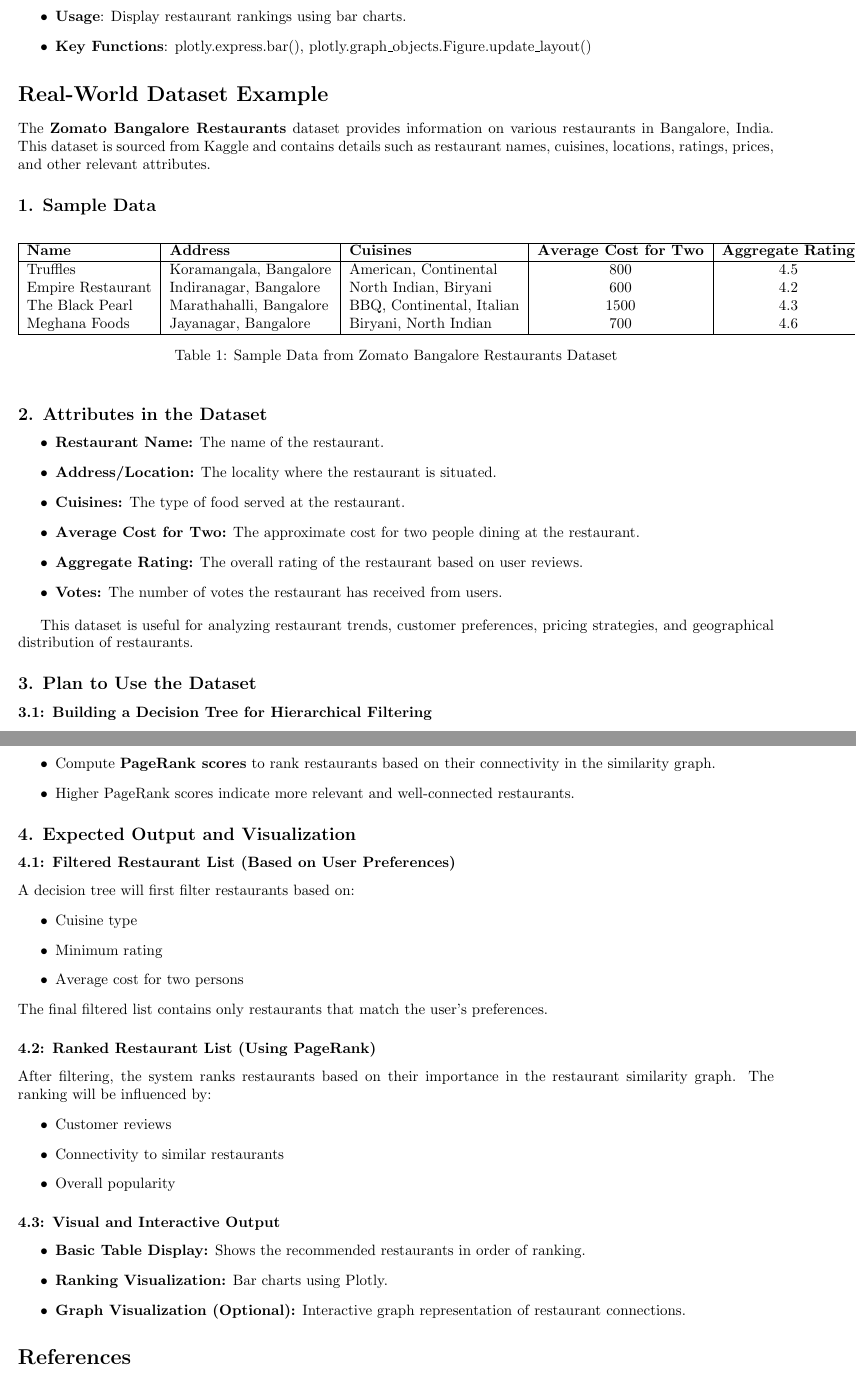
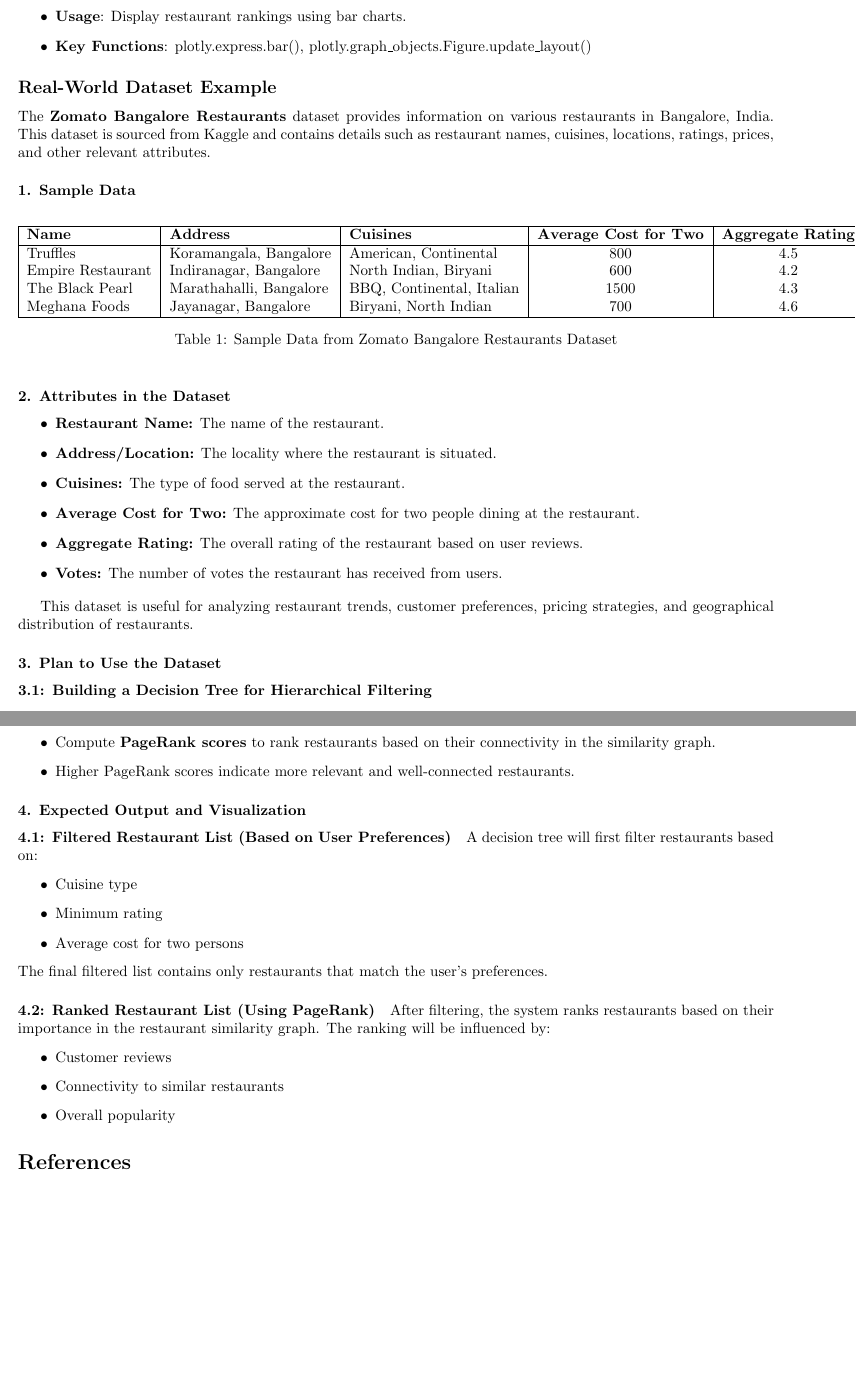
Before and after one commit to JimmyWooHoo/CSC111_Project2, a LaTeX document (project_proposal.tex): two parts of pages 3 and 4 of 5 before the commit and two parts of pages 3 and 4 of 4 after it, joined at a grey line, cut so that both start at the same text, the shorter picture padded with empty space. Compiled offline with pdfLaTeX.

Commit message:
Update project_proposal.tex

```diff
--- a/project_proposal.tex
+++ b/project_proposal.tex
@@ -111,10 +111,10 @@ In our system, the root node represents all available restaurants, while interme
     \item \textbf{Usage}: Display restaurant rankings using bar charts.
     \item \textbf{Key Functions}: plotly.express.bar(), plotly.graph\_objects.Figure.update\_layout()
 \end{itemize}
-\section*{Real-World Dataset Example}
+\subsection*{Real-World Dataset Example}
 The \textbf{Zomato Bangalore Restaurants} dataset provides information on various restaurants in Bangalore, India. This dataset is sourced from Kaggle and contains details such as restaurant names, cuisines, locations, ratings, prices, and other relevant attributes.
 
-\subsection*{1. Sample Data}
+\subsubsection*{1. Sample Data}
 \begin{table}[h]
     \centering
     \begin{tabular}{| l | l | l | c | c | c |}
@@ -131,7 +131,7 @@ The \textbf{Zomato Bangalore Restaurants} dataset provides information on variou
     \label{tab:sample_data}
 \end{table}
 
-\subsection*{2. Attributes in the Dataset}
+\subsubsection*{2. Attributes in the Dataset}
 \begin{itemize}
     \item \textbf{Restaurant Name:} The name of the restaurant.
     \item \textbf{Address/Location:} The locality where the restaurant is situated.
@@ -143,8 +143,8 @@ The \textbf{Zomato Bangalore Restaurants} dataset provides information on variou
 
 This dataset is useful for analyzing restaurant trends, customer preferences, pricing strategies, and geographical distribution of restaurants.
 
-\subsection*{3. Plan to Use the Dataset}
-\subsubsection*{3.1: Building a Decision Tree for Hierarchical Filtering}
+\subsubsection*{3. Plan to Use the Dataset}
+\paragraph*{3.1: Building a Decision Tree for Hierarchical Filtering}
 \begin{itemize}
     \item \textbf{Root Node:} All available restaurants.
     \item \textbf{Level 1:} Classification based on cuisine type.
@@ -165,15 +165,15 @@ This dataset is useful for analyzing restaurant trends, customer preferences, pr
     \item The \textbf{edge weight} is calculated based on these factors to determine restaurant similarity.
 \end{itemize}
 
-\subsubsection*{3.3: Applying PageRank for Restaurant Ranking}
+\paragraph*{3.3: Applying PageRank for Restaurant Ranking}
 \begin{itemize}
     \item Compute \textbf{PageRank scores} to rank restaurants based on their connectivity in the similarity graph.
     \item Higher PageRank scores indicate more relevant and well-connected restaurants.
 \end{itemize}
 
 
-\subsection*{4. Expected Output and Visualization}
-\subsubsection*{4.1: Filtered Restaurant List (Based on User Preferences)}
+\subsubsection*{4. Expected Output and Visualization}
+\paragraph*{4.1: Filtered Restaurant List (Based on User Preferences)}
 A decision tree will first filter restaurants based on:
 \begin{itemize}
     \item Cuisine type
@@ -182,19 +182,12 @@ A decision tree will first filter restaurants based on:
 \end{itemize}
 The final filtered list contains only restaurants that match the user’s preferences.
 
-\subsubsection*{4.2: Ranked Restaurant List (Using PageRank)}
+\paragraph*{4.2: Ranked Restaurant List (Using PageRank)}
 After filtering, the system ranks restaurants based on their importance in the restaurant similarity graph. The ranking will be influenced by:
 \begin{itemize}
     \item Customer reviews
     \item Connectivity to similar restaurants
     \item Overall popularity
-\end{itemize}
-
-\subsubsection*{4.3: Visual and Interactive Output}
-\begin{itemize}
-    \item \textbf{Basic Table Display:} Shows the recommended restaurants in order of ranking.
-    \item \textbf{Ranking Visualization:} Bar charts using Plotly.
-    \item \textbf{Graph Visualization (Optional):} Interactive graph representation of restaurant connections.
 \end{itemize}
 
 \section*{References}
```
Also changed, not shown: project_proposal.tex (2 more changed lines).
